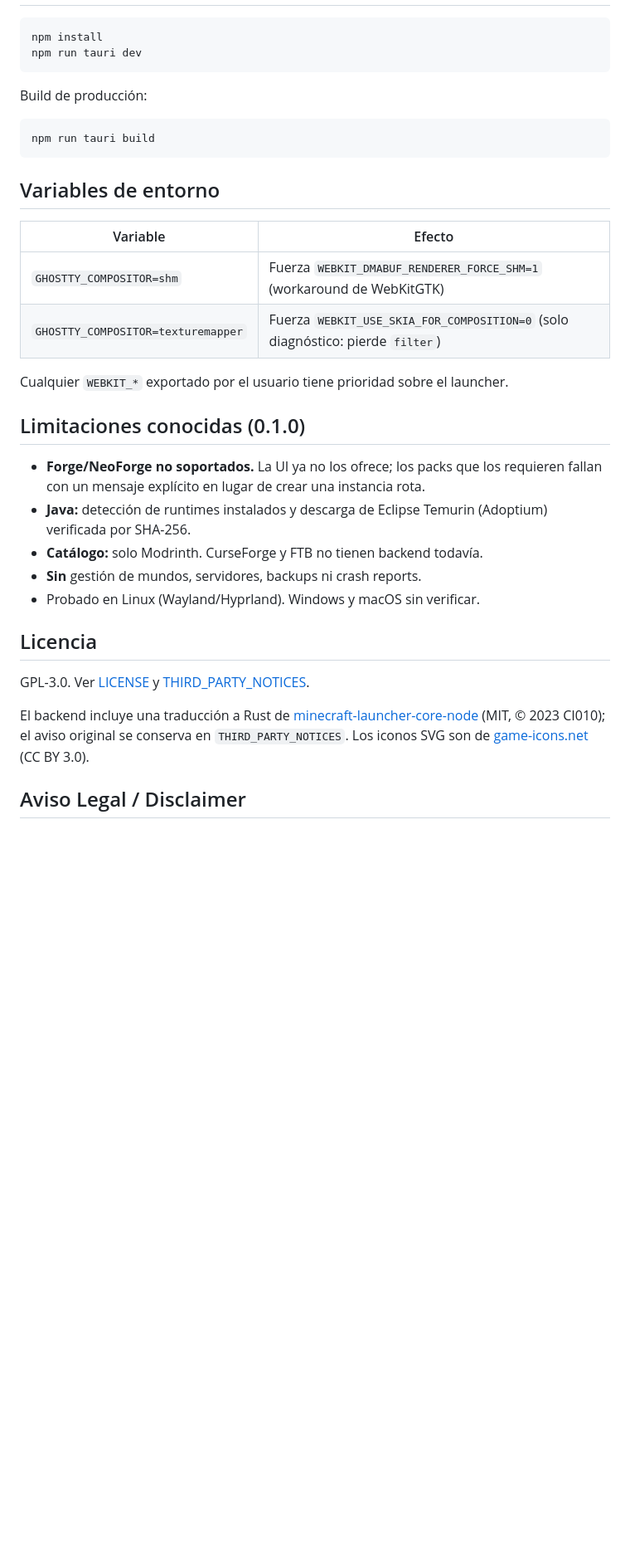
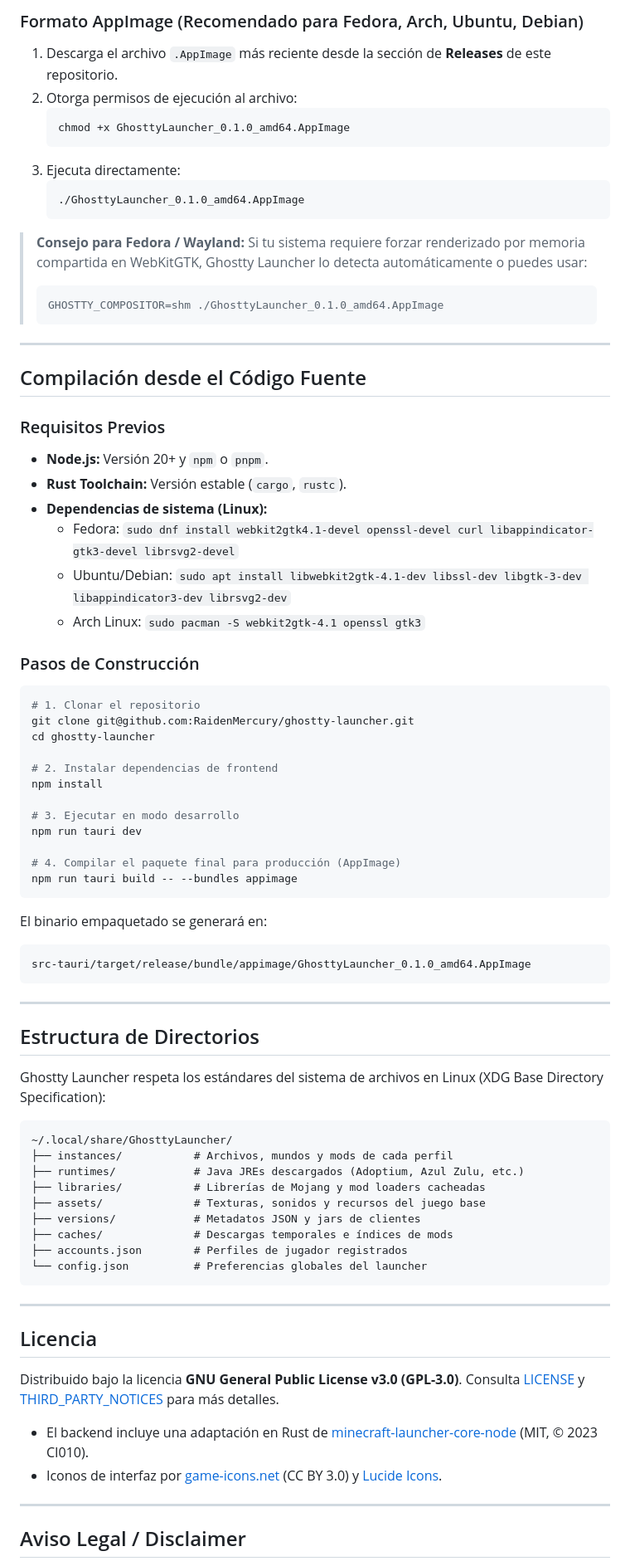
Before and after one commit to RaidenMercury/ghostty-launcher, a Markdown page: README.md, the part around one of its changes. Shown at 83% size. Drawn GitHub-style; blank space fills up the shorter version.

````diff
--- a/README.md
+++ b/README.md
@@ -26,42 +96,82 @@ Linux (WebKitGTK), con interfaz en español.
+### Formato AppImage (Recomendado para Fedora, Arch, Ubuntu, Debian)
+
+1. Descarga el archivo `.AppImage` más reciente desde la sección de **Releases** de este repositorio.
+2. Otorga permisos de ejecución al archivo:
+   ```bash
+   chmod +x GhosttyLauncher_0.1.0_amd64.AppImage
+   ```
+3. Ejecuta directamente:
+   ```bash
+   ./GhosttyLauncher_0.1.0_amd64.AppImage
+   ```
+
+> **Consejo para Fedora / Wayland:** Si tu sistema requiere forzar renderizado por memoria compartida en WebKitGTK, Ghostty Launcher lo detecta automáticamente o puedes usar:
+> ```bash
+> GHOSTTY_COMPOSITOR=shm ./GhosttyLauncher_0.1.0_amd64.AppImage
+> ```
+
+---
+
+## Compilación desde el Código Fuente
+
+### Requisitos Previos
+- **Node.js:** Versión 20+ y `npm` o `pnpm`.
+- **Rust Toolchain:** Versión estable (`cargo`, `rustc`).
+- **Dependencias de sistema (Linux):**
+  - Fedora: `sudo dnf install webkit2gtk4.1-devel openssl-devel curl libappindicator-gtk3-devel librsvg2-devel`
+  - Ubuntu/Debian: `sudo apt install libwebkit2gtk-4.1-dev libssl-dev libgtk-3-dev libappindicator3-dev librsvg2-dev`
+  - Arch Linux: `sudo pacman -S webkit2gtk-4.1 openssl gtk3`
+
+### Pasos de Construcción
 
 ```bash
+# 1. Clonar el repositorio
+git clone git@github.com:RaidenMercury/ghostty-launcher.git
+cd ghostty-launcher
+
+# 2. Instalar dependencias de frontend
 npm install
+
+# 3. Ejecutar en modo desarrollo
 npm run tauri dev
+
+# 4. Compilar el paquete final para producción (AppImage)
+npm run tauri build -- --bundles appimage
 ```
 
-Build de producción:
-
-```bash
-npm run tauri build
+El binario empaquetado se generará en:
+```text
+src-tauri/target/release/bundle/appimage/GhosttyLauncher_0.1.0_amd64.AppImage
 ```
 
-## Variables de entorno
+---
 
-| Variable | Efecto |
-|---|---|
-| `GHOSTTY_COMPOSITOR=shm` | Fuerza `WEBKIT_DMABUF_RENDERER_FORCE_SHM=1` (workaround de WebKitGTK) |
-| `GHOSTTY_COMPOSITOR=texturemapper` | Fuerza `WEBKIT_USE_SKIA_FOR_COMPOSITION=0` (solo diagnóstico: pierde `filter`) |
+## Estructura de Directorios
 
-Cualquier `WEBKIT_*` exportado por el usuario tiene prioridad sobre el launcher.
+Ghostty Launcher respeta los estándares del sistema de archivos en Linux (XDG Base Directory Specification):
 
-## Limitaciones conocidas (0.1.0)
+```text
+~/.local/share/GhosttyLauncher/
+├── instances/           # Archivos, mundos y mods de cada perfil
+├── runtimes/            # Java JREs descargados (Adoptium, Azul Zulu, etc.)
+├── libraries/           # Librerías de Mojang y mod loaders cacheadas
+├── assets/              # Texturas, sonidos y recursos del juego base
+├── versions/            # Metadatos JSON y jars de clientes
+├── caches/              # Descargas temporales e índices de mods
+├── accounts.json        # Perfiles de jugador registrados
+└── config.json          # Preferencias globales del launcher
+```
 
-- **Forge/NeoForge no soportados.** La UI ya no los ofrece; los packs que los requieren
-  fallan con un mensaje explícito en lugar de crear una instancia rota.
-- **Java:** detección de runtimes instalados y descarga de Eclipse Temurin (Adoptium)
-  verificada por SHA-256.
-- **Catálogo:** solo Modrinth. CurseForge y FTB no tienen backend todavía.
-- **Sin** gestión de mundos, servidores, backups ni crash reports.
-- Probado en Linux (Wayland/Hyprland). Windows y macOS sin verificar.
+---
 
 ## Licencia
 
-GPL-3.0. Ver [LICENSE](LICENSE) y [THIRD_PARTY_NOTICES](THIRD_PARTY_NOTICES).
+Distribuido bajo la licencia **GNU General Public License v3.0 (GPL-3.0)**. Consulta [LICENSE](LICENSE) y [THIRD_PARTY_NOTICES](THIRD_PARTY_NOTICES) para más detalles.
 
-El backend incluye una traducción a Rust de
-[minecraft-launcher-core-node](https://github.com/Voxelum/minecraft-launcher-core-node)
-(MIT, © 2023 CI010); el aviso original se conserva en `THIRD_PARTY_NOTICES`.
-Los iconos SVG son de [game-icons.net](https://game-icons.net) (CC BY 3.0).
+- El backend incluye una adaptación en Rust de [minecraft-launcher-core-node](https://github.com/Voxelum/minecraft-launcher-core-node) (MIT, © 2023 CI010).
+- Iconos de interfaz por [game-icons.net](https://game-icons.net) (CC BY 3.0) y [Lucide Icons](https://lucide.dev).
+
+---
 
 ## Aviso Legal / Disclaimer
 
````
Also changed, not shown: other parts of README.md (+89 -19 lines), assets/accounts.png (added), assets/create-instance.png (added), assets/instances.png (added), assets/java-catalog.png (added), assets/logo.png (added), assets/preview.png (added).
